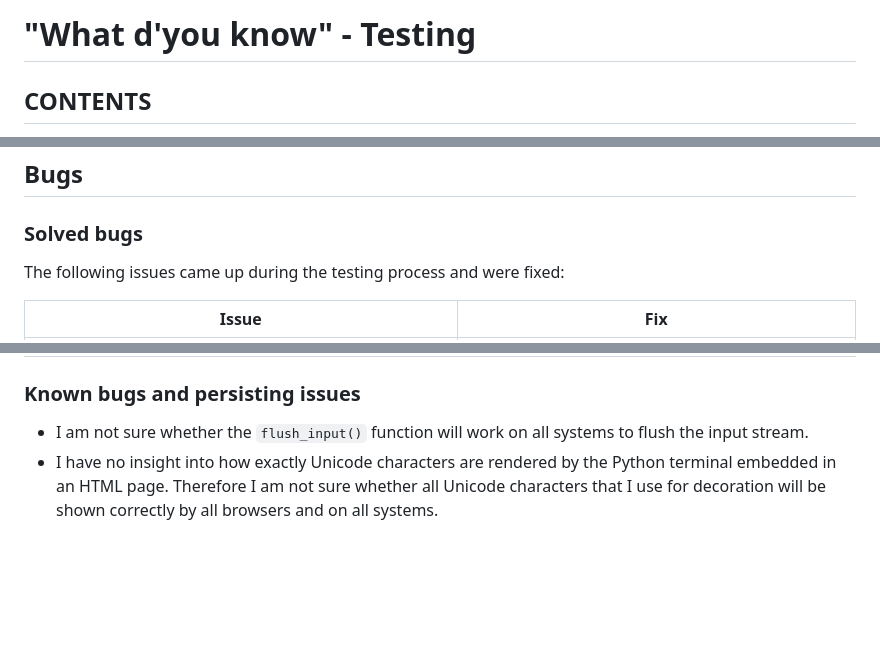
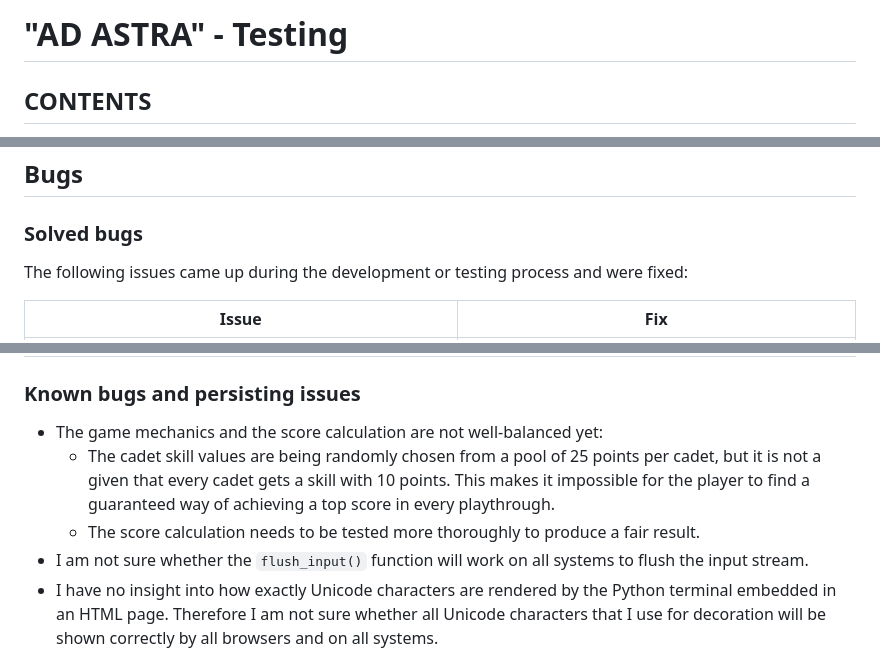
Before and after one commit to RikaIljina/PortfolioProject3, a Markdown page: TESTING.md, 3 parts joined by grey strips. Drawn GitHub-style; blank space fills up the shorter version.

```diff
--- a/TESTING.md
+++ b/TESTING.md
@@ -1,4 +1,4 @@
-# "What d'you know" - Testing
+# "AD ASTRA" - Testing
 
 ## CONTENTS
 
@@ -53,7 +53,7 @@ The following features were thoroughly tested:
 
 ### Solved bugs
 
-The following issues came up during the testing process and were fixed:
+The following issues came up during the development or testing process and were fixed:
 
 | Issue | Fix |
 |---|---|
@@ -66,6 +66,9 @@ The following issues came up during the testing process and were fixed:
 
 ### Known bugs and persisting issues
 
+- The game mechanics and the score calculation are not well-balanced yet:
+  - The cadet skill values are being randomly chosen from a pool of 25 points per cadet, but it is not a given that every cadet gets a skill with 10 points. This makes it impossible for the player to find a guaranteed way of achieving a top score in every playthrough.
+  - The score calculation needs to be tested more thoroughly to produce a fair result.
 - I am not sure whether the `flush_input()` function will work on all systems to flush the input stream.
 - I have no insight into how exactly Unicode characters are rendered by the Python terminal embedded in an HTML page. Therefore I am not sure whether all Unicode characters that I use for decoration will be shown correctly by all browsers and on all systems.
 - I wanted to have all my texts accessible and editable from outside the code, which is why I used Google Sheets as a database from which I retrieve all text by ID. While my solution works within the scope of this small game, there is still the risk of misspelling an ID for dictionary lookup and causing an error in the game. For larger projects I would probably use the `gettext` module to prevent such issues and have more features such as the consideration of plural forms.
```
Also changed, not shown: README.md (+7 -4 lines).
